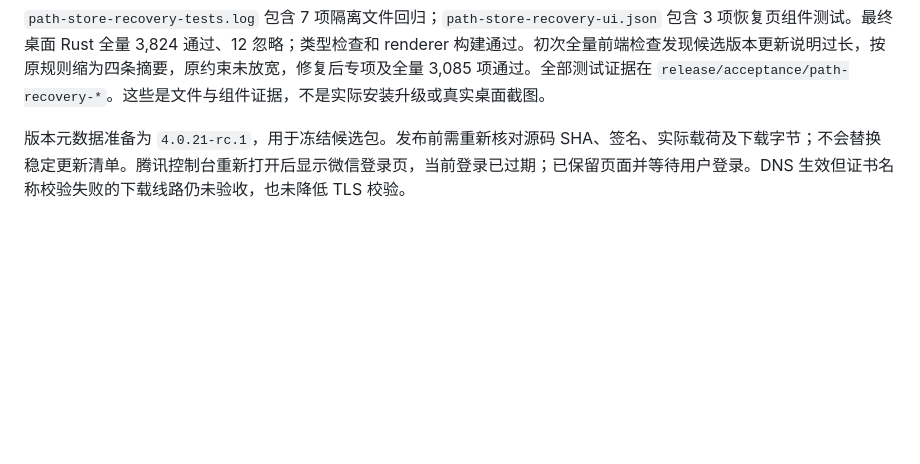
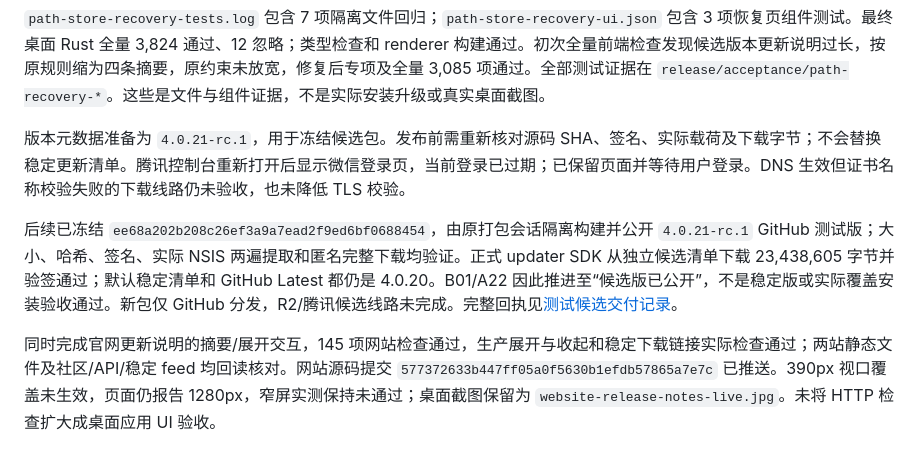
Before and after one commit to treasureGrove/LoliCode, a Markdown page: docs/architecture/continuous-acceptance.md, the part around the change. GitHub-like rendering; blank space fills up the shorter version.

```diff
--- a/docs/architecture/continuous-acceptance.md
+++ b/docs/architecture/continuous-acceptance.md
@@ -121,3 +121,7 @@
 `path-store-recovery-tests.log` 包含 7 项隔离文件回归；`path-store-recovery-ui.json` 包含 3 项恢复页组件测试。最终桌面 Rust 全量 3,824 通过、12 忽略；类型检查和 renderer 构建通过。初次全量前端检查发现候选版本更新说明过长，按原规则缩为四条摘要，原约束未放宽，修复后专项及全量 3,085 项通过。全部测试证据在 `release/acceptance/path-recovery-*`。这些是文件与组件证据，不是实际安装升级或真实桌面截图。
 
 版本元数据准备为 `4.0.21-rc.1`，用于冻结候选包。发布前需重新核对源码 SHA、签名、实际载荷及下载字节；不会替换稳定更新清单。腾讯控制台重新打开后显示微信登录页，当前登录已过期；已保留页面并等待用户登录。DNS 生效但证书名称校验失败的下载线路仍未验收，也未降低 TLS 校验。
+
+后续已冻结 `ee68a202b208c26ef3a9a7ead2f9ed6bf0688454`，由原打包会话隔离构建并公开 `4.0.21-rc.1` GitHub 测试版；大小、哈希、签名、实际 NSIS 两遍提取和匿名完整下载均验证。正式 updater SDK 从独立候选清单下载 23,438,605 字节并验签通过；默认稳定清单和 GitHub Latest 都仍是 4.0.20。B01/A22 因此推进至“候选版已公开”，不是稳定版或实际覆盖安装验收通过。新包仅 GitHub 分发，R2/腾讯候选线路未完成。完整回执见[测试候选交付记录](../guides/lolicode-4.0.21-rc.1-delivery.md)。
+
+同时完成官网更新说明的摘要/展开交互，145 项网站检查通过，生产展开与收起和稳定下载链接实际检查通过；两站静态文件及社区/API/稳定 feed 均回读核对。网站源码提交 `577372633b447ff05a0f5630b1efdb57865a7e7c` 已推送。390px 视口覆盖未生效，页面仍报告 1280px，窄屏实测保持未通过；桌面截图保留为 `website-release-notes-live.jpg`。未将 HTTP 检查扩大成桌面应用 UI 验收。
```
Also changed, not shown: docs/guides/lolicode-4.0.21-rc.1-delivery.md (added, +32 -0 lines), docs/guides/lolicode-release.md (+2 -0 lines).
